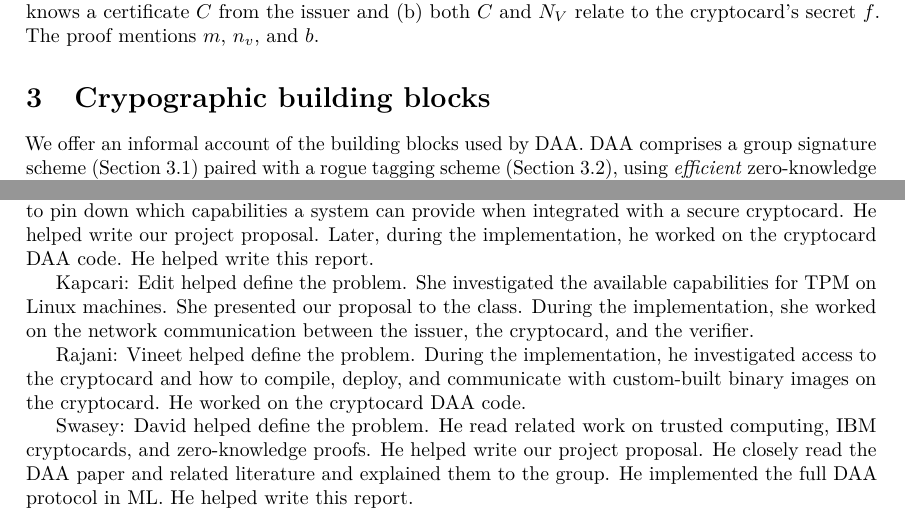
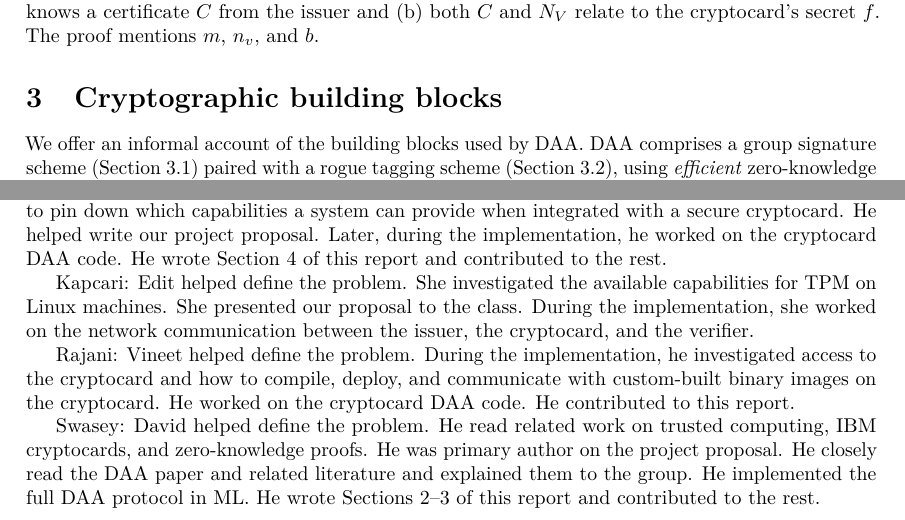
Before and after one commit to elnikety/crypsys, a LaTeX paper (report/report.tex, which reads report/background.tex, report/contributions.tex): two parts of pages 3 and 7 of 7, joined at a grey line, cut so that both start at the same text. Compiled offline with pdfLaTeX.

Commit message:
checkpoint

```diff
--- a/report/background.tex
+++ b/report/background.tex
@@ -1,4 +1,4 @@
-\section{Crypographic building blocks}\seclabel{background}
+\section{Cryptographic building blocks}\seclabel{background}
 
 We offer an informal account of the building blocks used by DAA.
 DAA comprises a group signature scheme~(\secref{cl}) paired with a rogue tagging scheme~(\secref{rogue}), using \emph{efficient} zero-knowledge proofs to achieve anonymity~(\secref{zkp}).
--- a/report/contributions.tex
+++ b/report/contributions.tex
@@ -6,7 +6,7 @@ Elnikety: Eslam helped define the problem.
 He read related work in trusted computing, trying to pin down which capabilities a system can provide when integrated with a secure cryptocard.
 He helped write our project proposal.
 Later, during the implementation, he worked on the cryptocard DAA code.
-He helped write this report.
+He wrote~\secref{impl} of this report and contributed to the rest.
 
 Kapcari: Edit helped define the problem.
 She investigated the available capabilities for TPM on Linux machines.
@@ -16,13 +16,14 @@ During the implementation, she worked on the network communication between the i
 Rajani: Vineet helped define the problem.
 During the implementation, he investigated access to the cryptocard and how to compile, deploy, and communicate with custom-built binary images on the cryptocard.
 He worked on the cryptocard DAA code.
+He contributed to this report.
 
 Swasey: David helped define the problem.
 He read related work on trusted computing, IBM cryptocards, and zero-knowledge proofs.
-He helped write our project proposal.
+He was primary author on the project proposal.
 He closely read the DAA paper and related literature and explained them to the group.
 He implemented the full DAA protocol in ML.
-He helped write this report.
+He wrote Sections~\ref{sec:daa}--\ref{sec:background} of this report and contributed to the rest.
 
 \if 0
 
```
Also changed, not shown: report/introduction.tex (+1 -1 lines), report0322.pdf (deleted).
